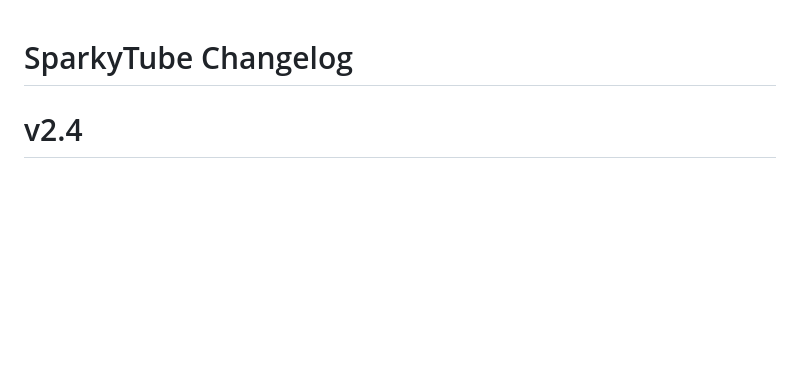
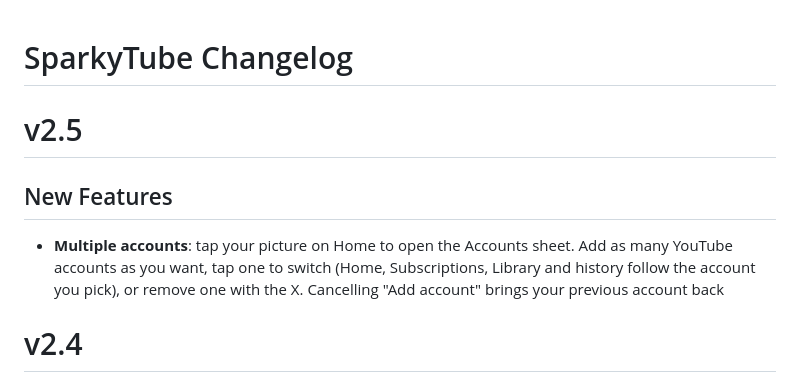
Before and after one commit to sparkynox/SparkyTube, a Markdown page: CHANGELOG.md, the part around the change. GitHub-like rendering; blank space fills up the shorter version.

```diff
--- a/CHANGELOG.md
+++ b/CHANGELOG.md
@@ -1,4 +1,10 @@
 # SparkyTube Changelog
+
+# v2.5
+
+## New Features
+
+- **Multiple accounts**: tap your picture on Home to open the Accounts sheet. Add as many YouTube accounts as you want, tap one to switch (Home, Subscriptions, Library and history follow the account you pick), or remove one with the X. Cancelling "Add account" brings your previous account back
 
 # v2.4
 
```
